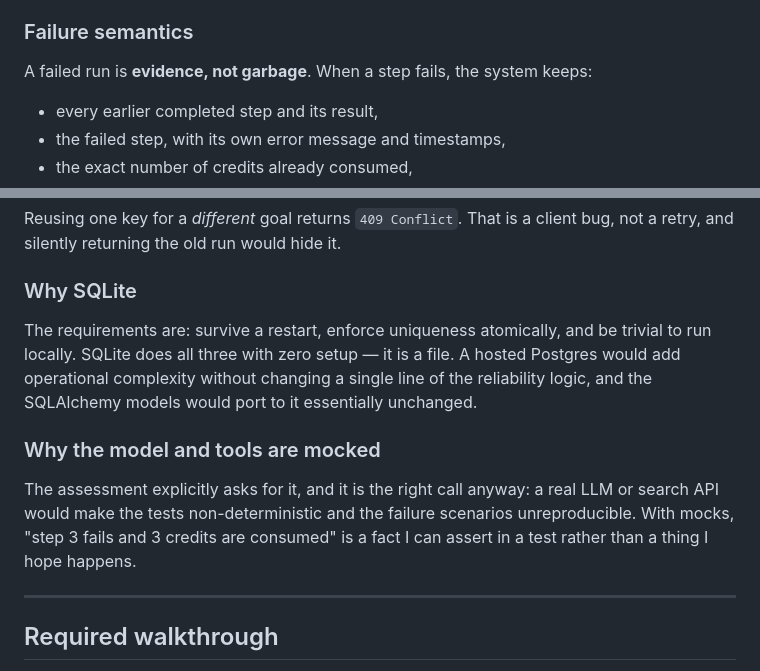
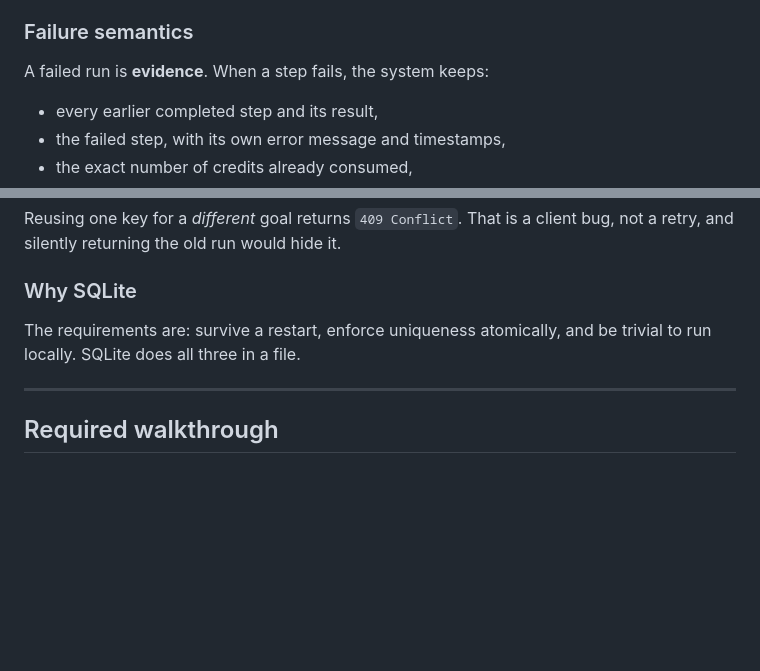
Before and after one commit to xenanwen/AutonomousAgentSlice, a Markdown page: README.md, 2 parts joined by grey strips. Drawn GitHub-style; blank space fills up the shorter version.

```diff
--- a/README.md
+++ b/README.md
@@ -278,7 +278,7 @@ not.
 
 ### Failure semantics
 
-A failed run is **evidence, not garbage**. When a step fails, the system keeps:
+A failed run is **evidence**. When a step fails, the system keeps:
 
 - every earlier completed step and its result,
 - the failed step, with its own error message and timestamps,
@@ -376,16 +376,7 @@ retry, and silently returning the old run would hide it.
 ### Why SQLite
 
 The requirements are: survive a restart, enforce uniqueness atomically, and be trivial to
-run locally. SQLite does all three with zero setup — it is a file. A hosted Postgres would
-add operational complexity without changing a single line of the reliability logic, and the
-SQLAlchemy models would port to it essentially unchanged.
-
-### Why the model and tools are mocked
-
-The assessment explicitly asks for it, and it is the right call anyway: a real LLM or search
-API would make the tests non-deterministic and the failure scenarios unreproducible. With
-mocks, "step 3 fails and 3 credits are consumed" is a fact I can assert in a test rather than
-a thing I hope happens.
+run locally. SQLite does all three in a file.
 
 ---
 
```
